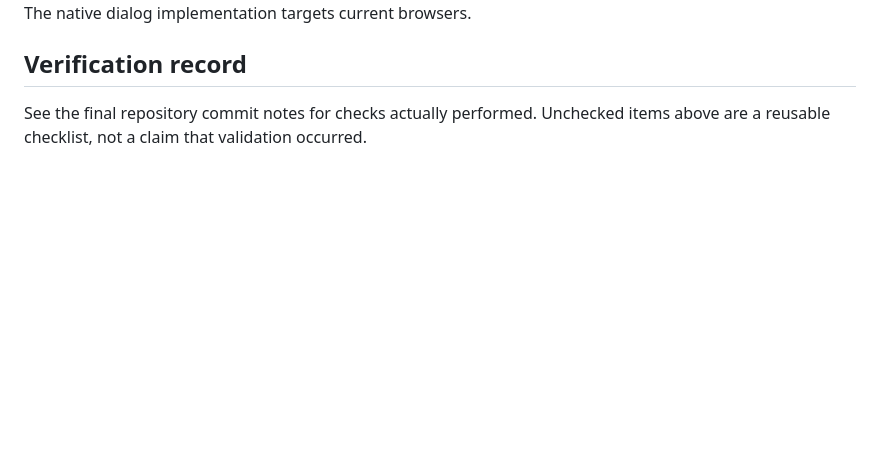
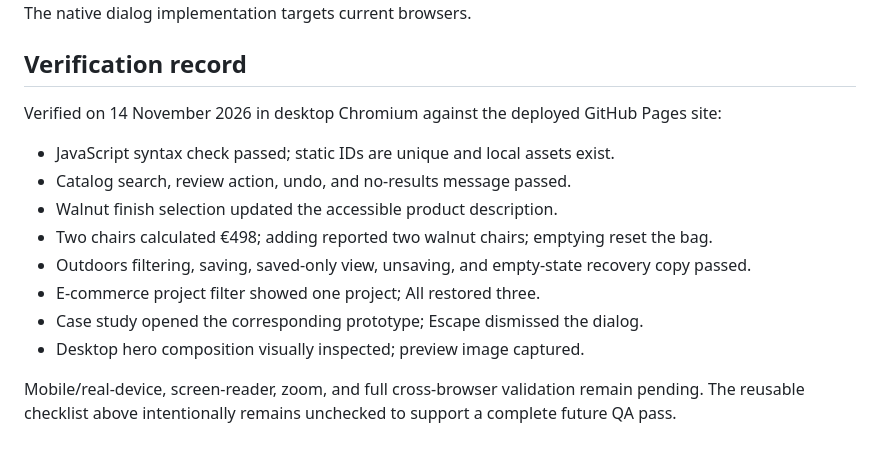
Before and after one commit to CovalschiPaul/forma-design-lab, a Markdown page: docs/qa.md, the part around the change. Rendered like a GitHub page; blank space fills up the shorter version.

```diff
--- a/docs/qa.md
+++ b/docs/qa.md
@@ -24,4 +24,15 @@ Miniature previews are visual compositions. Use their prototype buttons for read
 
 ## Verification record
 
-See the final repository commit notes for checks actually performed. Unchecked items above are a reusable checklist, not a claim that validation occurred.
+Verified on 14 November 2026 in desktop Chromium against the deployed GitHub Pages site:
+
+- JavaScript syntax check passed; static IDs are unique and local assets exist.
+- Catalog search, review action, undo, and no-results message passed.
+- Walnut finish selection updated the accessible product description.
+- Two chairs calculated €498; adding reported two walnut chairs; emptying reset the bag.
+- Outdoors filtering, saving, saved-only view, unsaving, and empty-state recovery copy passed.
+- E-commerce project filter showed one project; All restored three.
+- Case study opened the corresponding prototype; Escape dismissed the dialog.
+- Desktop hero composition visually inspected; preview image captured.
+
+Mobile/real-device, screen-reader, zoom, and full cross-browser validation remain pending. The reusable checklist above intentionally remains unchecked to support a complete future QA pass.
```
Also changed, not shown: README.md (+1 -1 lines), docs/preview.jpg (added).
